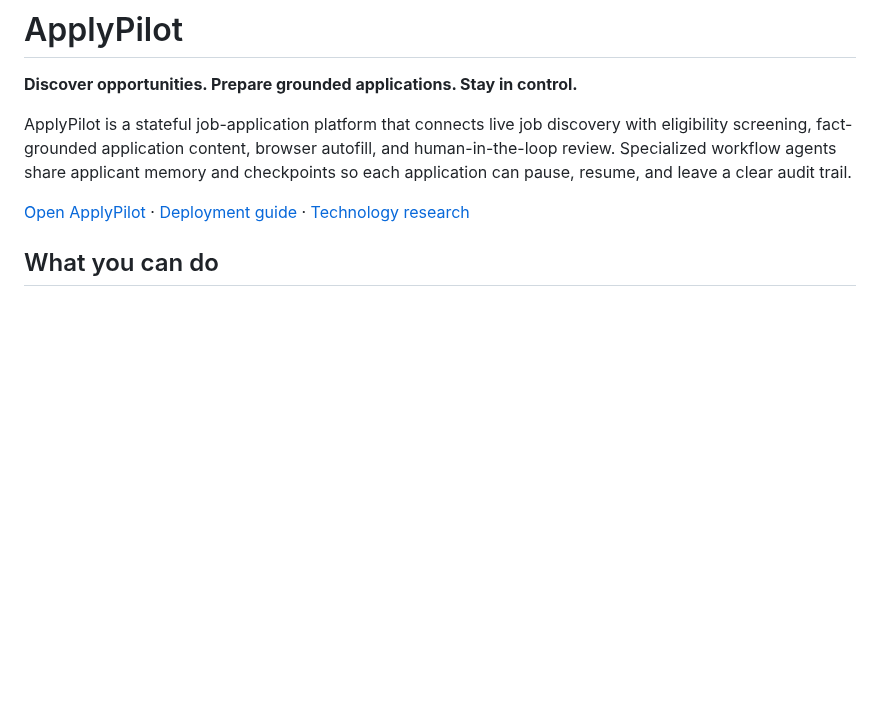
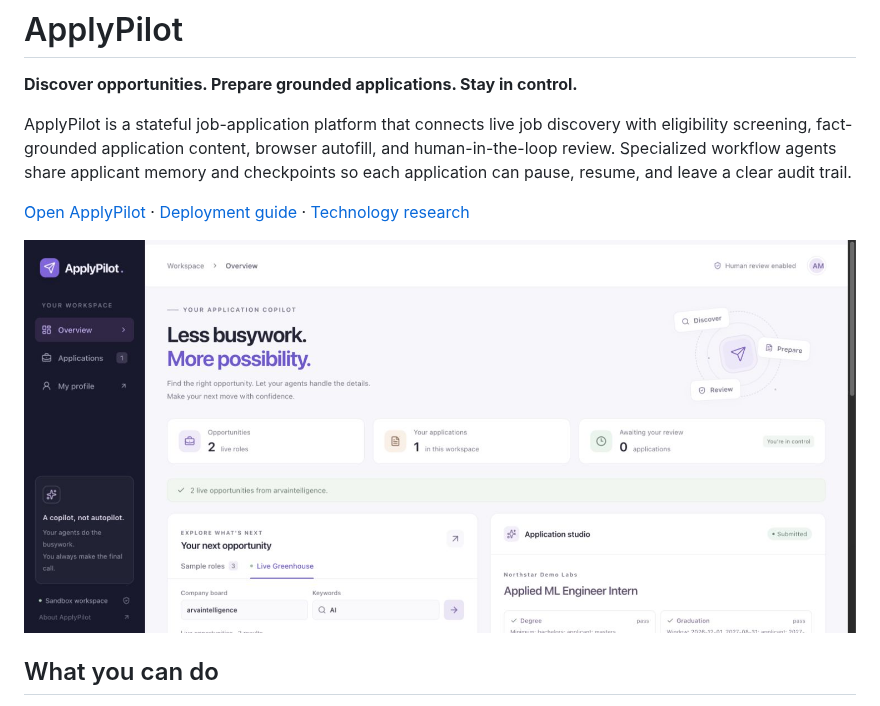
Before and after one commit to tanish-malekar/applypilot, a Markdown page: README.md, the part around the change. Drawn GitHub-style; pictures changed too: docs/assets/applypilot-workspace.jpg (added); blank space fills up the shorter version.

Commit message:
docs: show deployed React workspace and validation evidence [skip render]

```diff
--- a/README.md
+++ b/README.md
@@ -5,6 +5,8 @@
 ApplyPilot is a stateful job-application platform that connects live job discovery with eligibility screening, fact-grounded application content, browser autofill, and human-in-the-loop review. Specialized workflow agents share applicant memory and checkpoints so each application can pause, resume, and leave a clear audit trail.
 
 [Open ApplyPilot](https://job-application-agents.onrender.com) · [Deployment guide](docs/DEPLOYMENT.md) · [Technology research](docs/STACK_RESEARCH.md)
+
+![ApplyPilot React workspace](docs/assets/applypilot-workspace.jpg)
 
 ## What you can do
 
```
Also changed, not shown: docs/PROGRESS.md (+2 -0 lines).
